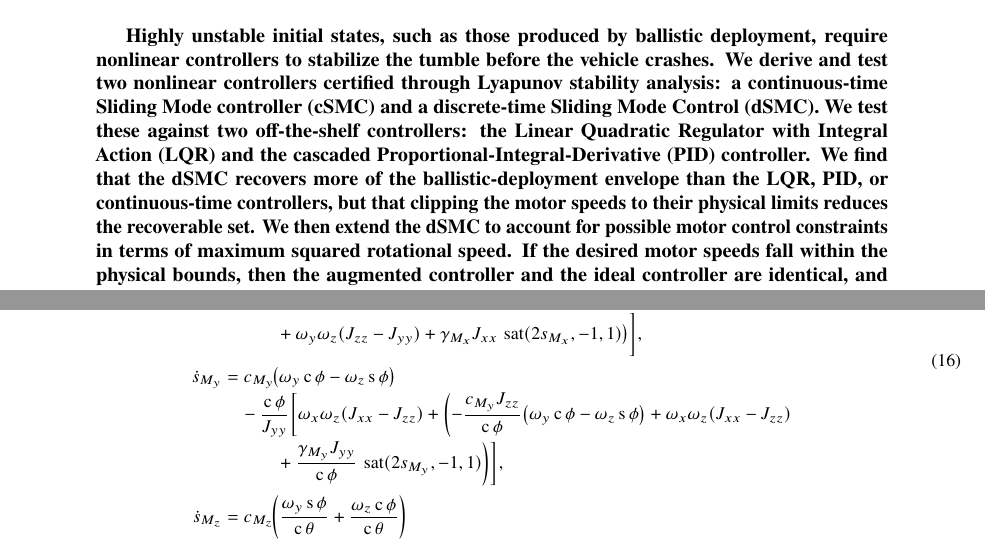
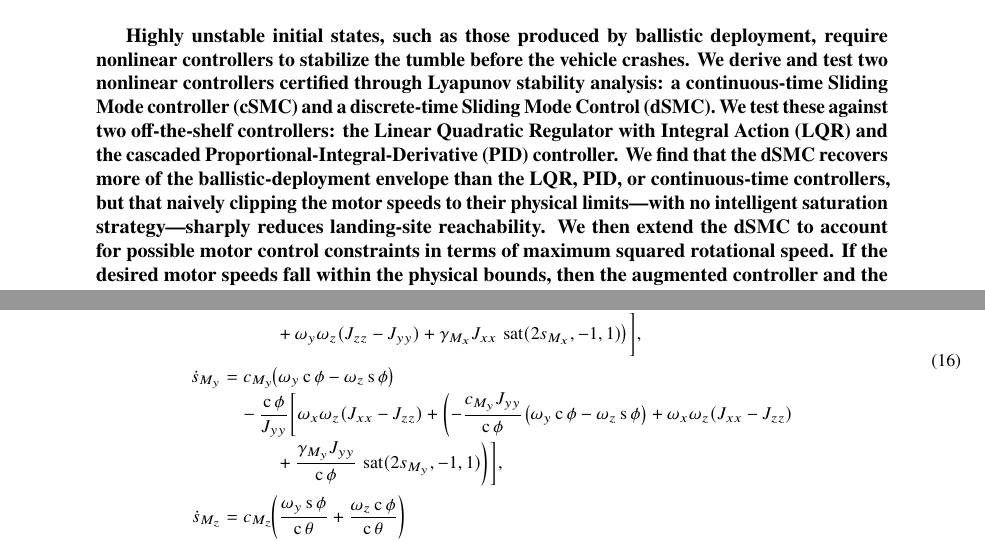
Before and after one commit to jepye-3141/controller_analysis, a LaTeX paper (docs/scitech-paper/root.tex): two parts of pages 1 and 7 of 26, joined at a grey line, cut so that both start at the same text. Compiled offline with pdfLaTeX.

Commit message:
Fix cSMC pitch-law inertia (J_zz->J_yy); sharpen abstract clipping clause
Correctness fix in the continuous-SMC pitch (M_y) channel. The equivalent-
control reaching coefficient inverted the plant through J_zz, while the matching
gain K_{M_y}=gamma_{M_y} J_{yy}/cos(phi) inverts through J_yy -- so the two were
inconsistent and the derivation did not reduce cleanly to the exponential
reaching law. Corrected to J_yy:
  - zoh_smc_controller.slx (chart MATLAB Function): cY*Jzz -> cY*Jyy. This is
    the single-source cSMC law referenced by smc_swarm_single/smc_swarm.
  - root.tex eq:smc3 (law) and its substitution in eq:sdot_intermediate.
The (J_xx-J_zz) gyroscopic term beside it is correct and untouched.

Verified behaviour-neutral for the reported result: the cSMC ballistic
envelope is 0/17 before AND after the fix (test_baseline_single, same seeds/
oracle as analysis.m's envelope). cSMC fails the tumble by large margins, so
the ~Jzz/Jyy-ratio correction shifts the attitude trace slightly but recovers
no additional point. No figure or reported number changes.

Abstract: attribute the reachability loss to *naive* clipping (no intelligent
saturation strategy) rather than clipping per se, resolving the abstract-vs-
results contradiction (the saturated dSMC is the best envelope arm at 8/17;
clipping only hurts on the 140-trial landing sweep).

```diff
--- a/docs/scitech-paper/root.tex
+++ b/docs/scitech-paper/root.tex
@@ -79,7 +79,7 @@
 
 %%%%%%%%%%%%%%%%%%%%%%%%%%%%%%%%%%%%%%%%%%%%%%%%%%%%%%%%%%%%%%%%%%%%%%%%%%%%%%%%
 \begin{abstract}
-Highly unstable initial states, such as those produced by ballistic deployment, require nonlinear controllers to stabilize the tumble before the vehicle crashes. We derive and test two nonlinear controllers certified through Lyapunov stability analysis: a continuous-time Sliding Mode controller (cSMC) and a discrete-time Sliding Mode Control (dSMC). We test these against two off-the-shelf controllers: the Linear Quadratic Regulator with Integral Action (LQR) and the cascaded Proportional-Integral-Derivative (PID) controller. We find that the dSMC recovers more of the ballistic-deployment envelope than the LQR, PID, or continuous-time controllers, but that clipping the motor speeds to their physical limits reduces the recoverable set. We then extend the dSMC to account for possible motor control constraints in terms of maximum squared rotational speed. If the desired motor speeds fall within the physical bounds, then the augmented controller and the ideal controller are identical, and we satisfy the exponential reaching law. Otherwise, we saturate the control inputs in order of priority (first yaw, then altitude/thrust, then pitch/roll), and obtain weaker input-to-state stability (ISS). However, despite this weaker stability, this priority-weighted saturation increases average landing-site reachability roughly fourfold, from $7.9\%$ (per-motor clipping) to $32.9\%$ (saturation algorithm).
+Highly unstable initial states, such as those produced by ballistic deployment, require nonlinear controllers to stabilize the tumble before the vehicle crashes. We derive and test two nonlinear controllers certified through Lyapunov stability analysis: a continuous-time Sliding Mode controller (cSMC) and a discrete-time Sliding Mode Control (dSMC). We test these against two off-the-shelf controllers: the Linear Quadratic Regulator with Integral Action (LQR) and the cascaded Proportional-Integral-Derivative (PID) controller. We find that the dSMC recovers more of the ballistic-deployment envelope than the LQR, PID, or continuous-time controllers, but that naively clipping the motor speeds to their physical limits---with no intelligent saturation strategy---sharply reduces landing-site reachability. We then extend the dSMC to account for possible motor control constraints in terms of maximum squared rotational speed. If the desired motor speeds fall within the physical bounds, then the augmented controller and the ideal controller are identical, and we satisfy the exponential reaching law. Otherwise, we saturate the control inputs in order of priority (first yaw, then altitude/thrust, then pitch/roll), and obtain weaker input-to-state stability (ISS). However, despite this weaker stability, this priority-weighted saturation increases average landing-site reachability roughly fourfold, from $7.9\%$ (per-motor clipping) to $32.9\%$ (saturation algorithm).
 \end{abstract}
 %%%%%%%%%%%%%%%%%%%%%%%%%%%%%%%%%%%%%%%%%%%%%%%%%%%%%%%%%%%%%%%%%%%%%%%%%%%%%%%%
 \section{Introduction}
@@ -387,7 +387,7 @@ e = r_{PID} - \begin{bmatrix} z \\ \phi \\ \theta \\ \psi \end{bmatrix}, \quad
 &= -c_{M_x}\, J_{xx}\bigl(\omega_x + \omega_y\,\s\phi\,\tn\theta + \omega_z\,\cs\phi\,\tn\theta\bigr) + \omega_y\,\omega_z\,(J_{zz} - J_{yy})
 \label{eq:smc2} \\[4pt]
 \hat{u}_{M_y}
-&= -\frac{c_{M_y}\, J_{zz}}{\cs\phi}\bigl(\omega_y\,\cs\phi - \omega_z\,\s\phi\bigr) + \omega_x\,\omega_z\,(J_{xx} - J_{zz})
+&= -\frac{c_{M_y}\, J_{yy}}{\cs\phi}\bigl(\omega_y\,\cs\phi - \omega_z\,\s\phi\bigr) + \omega_x\,\omega_z\,(J_{xx} - J_{zz})
 \label{eq:smc3} \\[4pt]
 \hat{u}_{M_z}
 &= -c_{M_z}\, J_{zz}\bigl(\omega_y\,\tn\phi + \omega_z\bigr)
@@ -503,7 +503,7 @@ v_x \s\theta - v_y \s\theta \s\phi - v_z \cs\theta \cs\phi
 &\quad - \frac{\cs\phi}{J_{yy}} \biggl[
 \omega_x \omega_z (J_{xx} - J_{zz})
 + \biggl(
--\frac{c_{M_y} J_{zz}}{\cs\phi} \bigl(
+-\frac{c_{M_y} J_{yy}}{\cs\phi} \bigl(
 \omega_y \cs\phi - \omega_z \s\phi
 \bigr)
  + \omega_x \omega_z (J_{xx} - J_{zz}) \\
```
Also changed, not shown: 1 other file.
